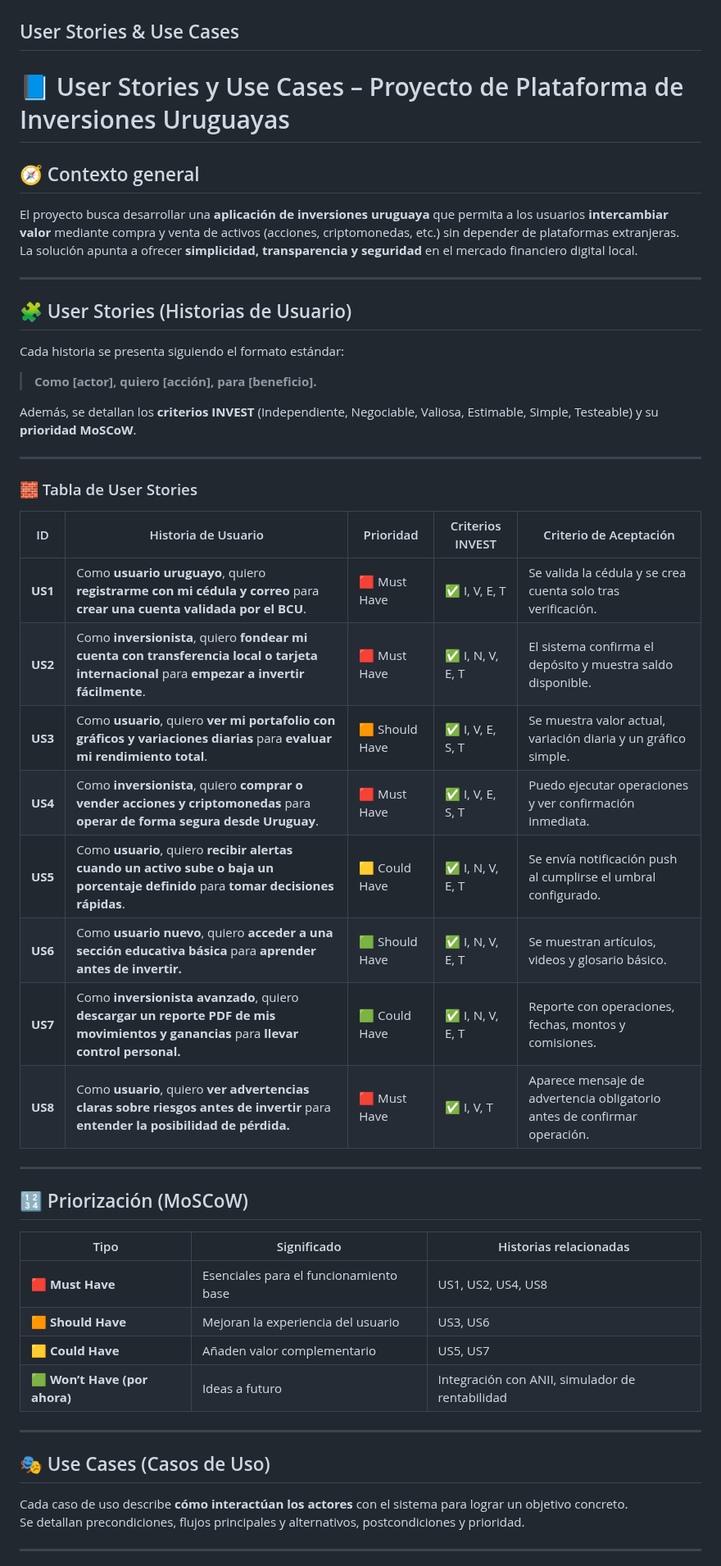
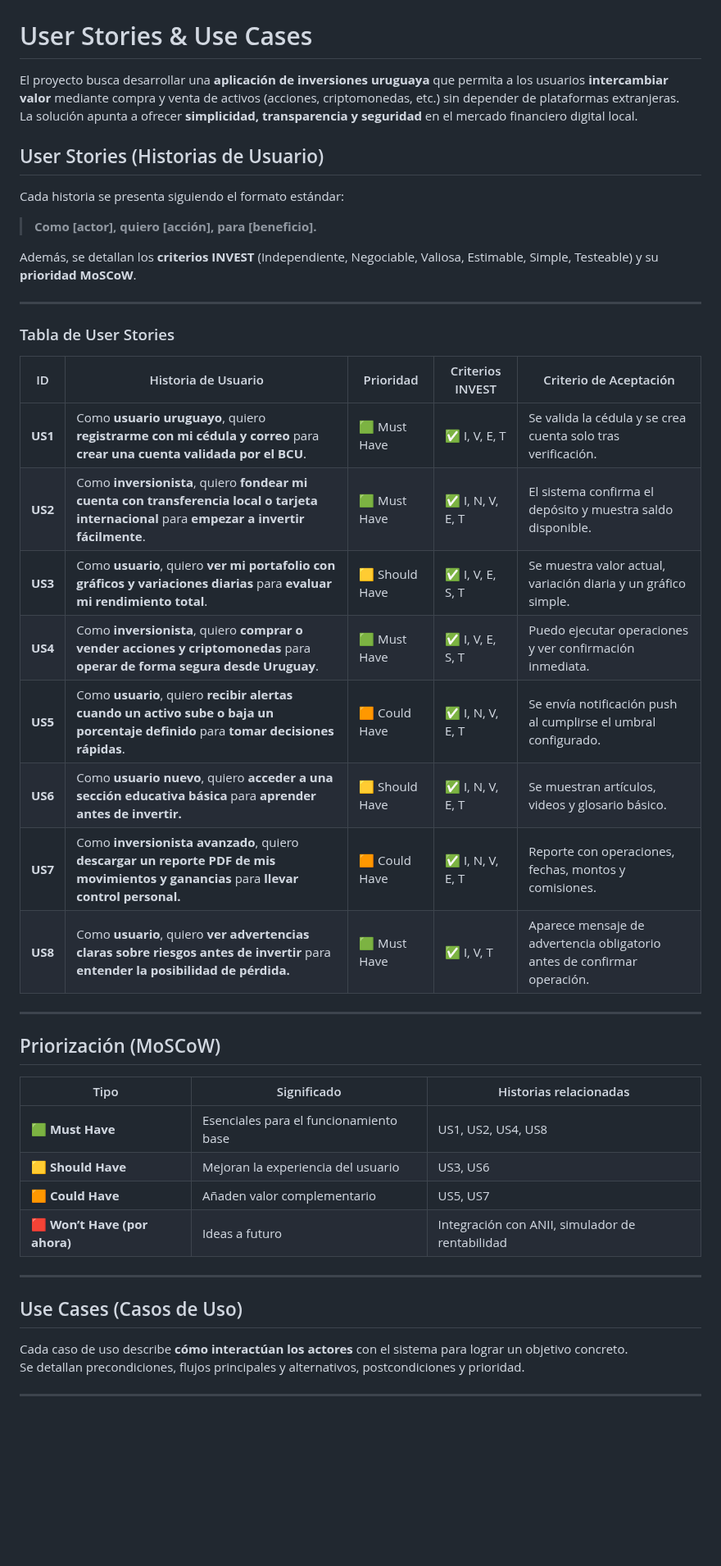
Before and after one commit to RominaCarsin/Proyecto-Fundamentos-Ingenieria-Software, a Markdown page: docs/informe_1.md, the part around one of its changes. Shown at 82% size. Drawn GitHub-style; blank space fills up the shorter version.

Commit message:
docs (informe_1): corregir User Stories y User Cases

```diff
--- a/docs/informe_1.md
+++ b/docs/informe_1.md
@@ -232,18 +234,13 @@ Estos perfiles nos permitieron entender mejor sus necesidades, motivaciones y co
 
 <img src="image-4.png" alt="alt text" width="450"/><img src="image-3.png" alt="alt text" width="450"/><img src="image-5.png" alt="alt text" width="450"/>
 
-## User Stories & Use Cases
-
-# 📘 User Stories y Use Cases – Proyecto de Plataforma de Inversiones Uruguayas
-
-## 🧭 Contexto general
+# User Stories & Use Cases
 
 El proyecto busca desarrollar una **aplicación de inversiones uruguaya** que permita a los usuarios **intercambiar valor** mediante compra y venta de activos (acciones, criptomonedas, etc.) sin depender de plataformas extranjeras.
 La solución apunta a ofrecer **simplicidad, transparencia y seguridad** en el mercado financiero digital local.
 
----
 
-## 🧩 User Stories (Historias de Usuario)
+## User Stories (Historias de Usuario)
 
 Cada historia se presenta siguiendo el formato estándar:
 
@@ -253,33 +250,33 @@ Además, se detallan los **criterios INVEST** (Independiente, Negociable, Valios
 
 ---
 
-### 🧱 Tabla de User Stories
+### Tabla de User Stories
 
 | ID | Historia de Usuario | Prioridad | Criterios INVEST | Criterio de Aceptación |
 |----|----------------------|------------|------------------|------------------------|
-| **US1** | Como **usuario uruguayo**, quiero **registrarme con mi cédula y correo** para **crear una cuenta validada por el BCU**. | 🟥 Must Have | ✅ I, V, E, T | Se valida la cédula y se crea cuenta solo tras verificación. |
-| **US2** | Como **inversionista**, quiero **fondear mi cuenta con transferencia local o tarjeta internacional** para **empezar a invertir fácilmente**. | 🟥 Must Have | ✅ I, N, V, E, T | El sistema confirma el depósito y muestra saldo disponible. |
-| **US3** | Como **usuario**, quiero **ver mi portafolio con gráficos y variaciones diarias** para **evaluar mi rendimiento total**. | 🟧 Should Have | ✅ I, V, E, S, T | Se muestra valor actual, variación diaria y un gráfico simple. |
-| **US4** | Como **inversionista**, quiero **comprar o vender acciones y criptomonedas** para **operar de forma segura desde Uruguay**. | 🟥 Must Have | ✅ I, V, E, S, T | Puedo ejecutar operaciones y ver confirmación inmediata. |
-| **US5** | Como **usuario**, quiero **recibir alertas cuando un activo sube o baja un porcentaje definido** para **tomar decisiones rápidas**. | 🟨 Could Have | ✅ I, N, V, E, T | Se envía notificación push al cumplirse el umbral configurado. |
-| **US6** | Como **usuario nuevo**, quiero **acceder a una sección educativa básica** para **aprender antes de invertir.** | 🟩 Should Have | ✅ I, N, V, E, T | Se muestran artículos, videos y glosario básico. |
-| **US7** | Como **inversionista avanzado**, quiero **descargar un reporte PDF de mis movimientos y ganancias** para **llevar control personal.** | 🟩 Could Have | ✅ I, N, V, E, T | Reporte con operaciones, fechas, montos y comisiones. |
-| **US8** | Como **usuario**, quiero **ver advertencias claras sobre riesgos antes de invertir** para **entender la posibilidad de pérdida.** | 🟥 Must Have | ✅ I, V, T | Aparece mensaje de advertencia obligatorio antes de confirmar operación. |
+| **US1** | Como **usuario uruguayo**, quiero **registrarme con mi cédula y correo** para **crear una cuenta validada por el BCU**. | 🟩 Must Have | ✅ I, V, E, T | Se valida la cédula y se crea cuenta solo tras verificación. |
+| **US2** | Como **inversionista**, quiero **fondear mi cuenta con transferencia local o tarjeta internacional** para **empezar a invertir fácilmente**. | 🟩 Must Have | ✅ I, N, V, E, T | El sistema confirma el depósito y muestra saldo disponible. |
+| **US3** | Como **usuario**, quiero **ver mi portafolio con gráficos y variaciones diarias** para **evaluar mi rendimiento total**. | 🟨 Should Have | ✅ I, V, E, S, T | Se muestra valor actual, variación diaria y un gráfico simple. |
+| **US4** | Como **inversionista**, quiero **comprar o vender acciones y criptomonedas** para **operar de forma segura desde Uruguay**. | 🟩 Must Have | ✅ I, V, E, S, T | Puedo ejecutar operaciones y ver confirmación inmediata. |
+| **US5** | Como **usuario**, quiero **recibir alertas cuando un activo sube o baja un porcentaje definido** para **tomar decisiones rápidas**. | 🟧 Could Have | ✅ I, N, V, E, T | Se envía notificación push al cumplirse el umbral configurado. |
+| **US6** | Como **usuario nuevo**, quiero **acceder a una sección educativa básica** para **aprender antes de invertir.** | 🟨 Should Have | ✅ I, N, V, E, T | Se muestran artículos, videos y glosario básico. |
+| **US7** | Como **inversionista avanzado**, quiero **descargar un reporte PDF de mis movimientos y ganancias** para **llevar control personal.** | 🟧 Could Have | ✅ I, N, V, E, T | Reporte con operaciones, fechas, montos y comisiones. |
+| **US8** | Como **usuario**, quiero **ver advertencias claras sobre riesgos antes de invertir** para **entender la posibilidad de pérdida.** | 🟩 Must Have | ✅ I, V, T | Aparece mensaje de advertencia obligatorio antes de confirmar operación. |
 
 ---
 
-## 🔢 Priorización (MoSCoW)
+## Priorización (MoSCoW)
 
 | Tipo | Significado | Historias relacionadas |
 |------|--------------|------------------------|
-| 🟥 **Must Have** | Esenciales para el funcionamiento base | US1, US2, US4, US8 |
-| 🟧 **Should Have** | Mejoran la experiencia del usuario | US3, US6 |
-| 🟨 **Could Have** | Añaden valor complementario | US5, US7 |
-| 🟩 **Won’t Have (por ahora)** | Ideas a futuro | Integración con ANII, simulador de rentabilidad |
+| 🟩 **Must Have** | Esenciales para el funcionamiento base | US1, US2, US4, US8 |
+| 🟨 **Should Have** | Mejoran la experiencia del usuario | US3, US6 |
+| 🟧 **Could Have** | Añaden valor complementario | US5, US7 |
+| 🟥 **Won’t Have (por ahora)** | Ideas a futuro | Integración con ANII, simulador de rentabilidad |
 
 ---
 
-## 🎭 Use Cases (Casos de Uso)
+## Use Cases (Casos de Uso)
 
 Cada caso de uso describe **cómo interactúan los actores** con el sistema para lograr un objetivo concreto.
 Se detallan precondiciones, flujos principales y alternativos, postcondiciones y prioridad.
```
Also changed, not shown: other parts of docs/informe_1.md (+38 -36 lines).
